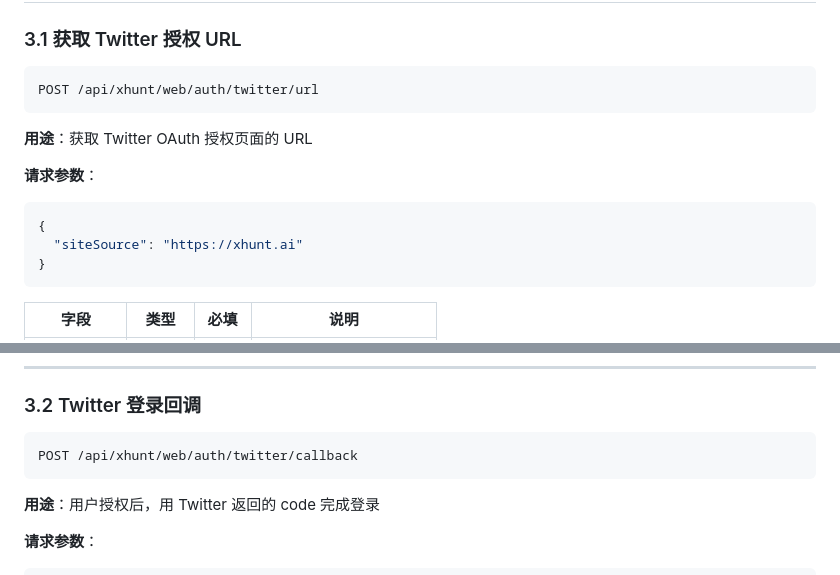
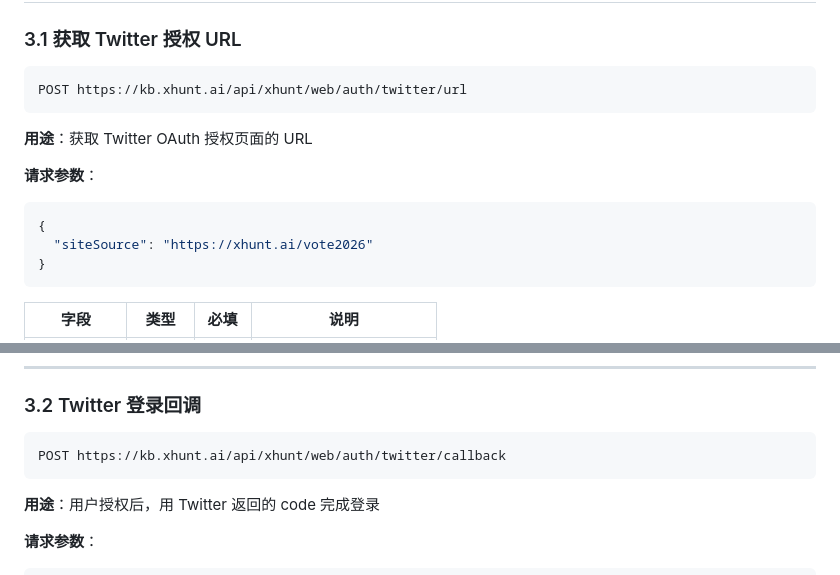
Before and after one commit to Luykin/luykin-chaineye-service, a Markdown page: docs/xhunt-web-user-api-for-ai.md, 2 parts joined by grey strips. Rendered like a GitHub page.

Commit message:
Update API documentation for Twitter authentication endpoints
- Changed the API endpoint URLs for Twitter authorization and callback to include the full domain.
- Updated the `siteSource` parameter in the request example to reflect the new value for better clarity.
- Ensured consistency in the documentation to assist developers in integrating with the XHunt Web User API.

````diff
--- a/docs/xhunt-web-user-api-for-ai.md
+++ b/docs/xhunt-web-user-api-for-ai.md
@@ -67,7 +67,7 @@ XHunt Web User 是 XHunt 插件的**周边网站用户系统**。用户通过 Tw
 ### 3.1 获取 Twitter 授权 URL
 
 ```
-POST /api/xhunt/web/auth/twitter/url
+POST https://kb.xhunt.ai/api/xhunt/web/auth/twitter/url
 ```
 
 **用途**：获取 Twitter OAuth 授权页面的 URL
@@ -75,7 +75,7 @@ POST /api/xhunt/web/auth/twitter/url
 **请求参数**：
 ```json
 {
-  "siteSource": "https://xhunt.ai"
+  "siteSource": "https://xhunt.ai/vote2026"
 }
 ```
 
@@ -117,7 +117,7 @@ curl -X POST https://api.xhunt.ai/api/xhunt/web/auth/twitter/url \
 ### 3.2 Twitter 登录回调
 
 ```
-POST /api/xhunt/web/auth/twitter/callback
+POST https://kb.xhunt.ai/api/xhunt/web/auth/twitter/callback
 ```
 
 **用途**：用户授权后，用 Twitter 返回的 code 完成登录
````
